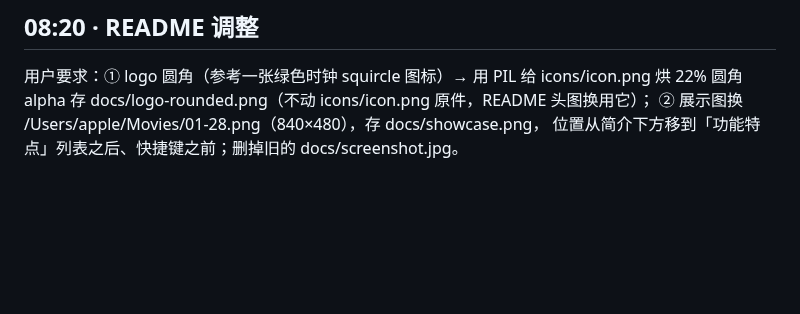
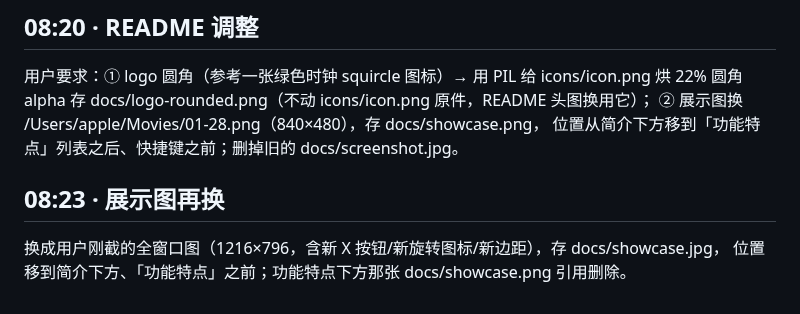
Before and after one commit to shadowhenry/iplayer, a Markdown page: .workbuddy/memory/2026-10-09.md, the part around the change. GitHub-like rendering; blank space fills up the shorter version.

```diff
--- a/.workbuddy/memory/2026-10-09.md
+++ b/.workbuddy/memory/2026-10-09.md
@@ -43,3 +43,8 @@
 22% 圆角 alpha 存 docs/logo-rounded.png（不动 icons/icon.png 原件，README 头图换用它）；
 ② 展示图换 /Users/apple/Movies/01-28.png（840×480），存 docs/showcase.png，
 位置从简介下方移到「功能特点」列表之后、快捷键之前；删掉旧的 docs/screenshot.jpg。
+
+## 08:23 · 展示图再换
+
+换成用户刚截的全窗口图（1216×796，含新 X 按钮/新旋转图标/新边距），存 docs/showcase.jpg，
+位置移到简介下方、「功能特点」之前；功能特点下方那张 docs/showcase.png 引用删除。
```
Also changed, not shown: README.md (+3 -7 lines), docs/showcase.jpg (added), docs/showcase.png (deleted).
